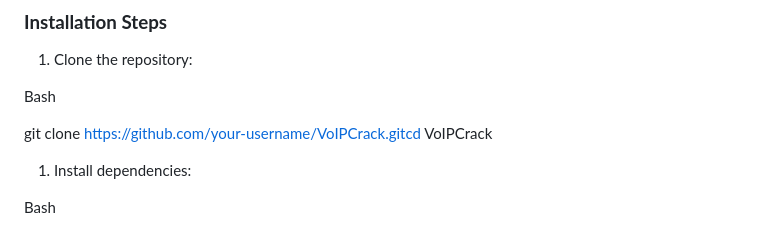
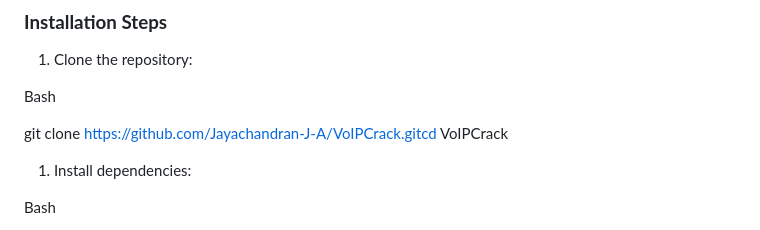
Before and after one commit to Jayachandran-J-A/VoIPCrack, a Markdown page: README.md, the part around the change. GitHub-like rendering.

```diff
--- a/README.md
+++ b/README.md
@@ -91,7 +91,7 @@
 
 Bash
 
-git clone https://github.com/your-username/VoIPCrack.gitcd VoIPCrack
+git clone https://github.com/Jayachandran-J-A/VoIPCrack.gitcd VoIPCrack
 
 1.  Install dependencies:
 
```
